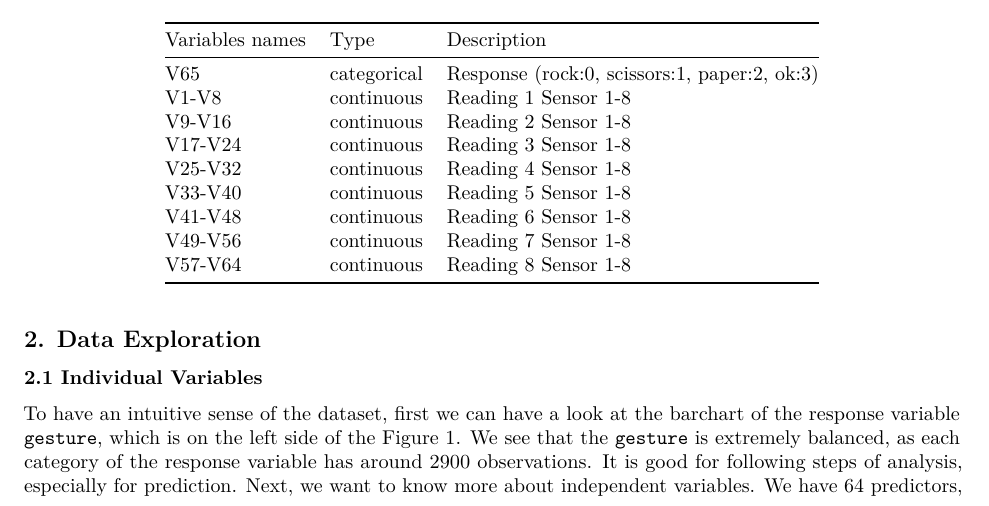
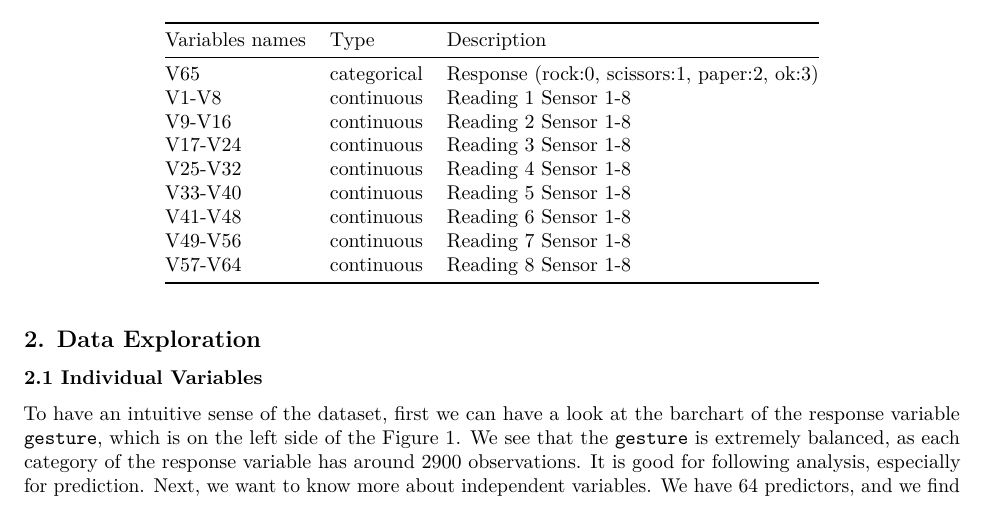
Before and after one commit to chenxie22/503project, an R Markdown document (Project/Project503_gesture.Rmd): part of page 1 of 7, cut so that both start at the same text. Rendered offline with R 4.5, knitr and Pandoc, then LaTeX, with nearby package versions.

Commit message:
Update Project503_gesture.Rmd

````diff
--- a/Project/Project503_gesture.Rmd
+++ b/Project/Project503_gesture.Rmd
@@ -53,7 +53,7 @@ library(nnet);library(randomForest);library(foreign);
 
 ### 2.1 Individual Variables
 
-To have an intuitive sense of the dataset, first we can have a look at the barchart of the response variable `gesture`, which is on the left side of the Figure 1. We see that the `gesture` is extremely  balanced, as each category of the response variable has around 2900 observations. It is good for following steps of analysis, especially for prediction. Next, we want to know more about independent variables. We have 64 predictors, and we find the individual distributions of all 64 predictors are quite similar, so we can only take first 8 variables `V1`-`V8` as examples, which are the first readings for 8 sensors. Table 2 is the summary table of `V1`-`V8`. Based on Table 1, we can find that there are some extreme values for `V1`-`V8`. To be more precise, we can also view each predictor from boxplot. Based on the right side boxplot in Figure 1 and take `V1` as example, the distribution of `V1` is heavily tailed. Combined with the numeric summaries of the predictor variables in Table 2 (note that we only show part of it), all the predictors were focused around 0 and had long symmetric tails.
+To have an intuitive sense of the dataset, first we can have a look at the barchart of the response variable `gesture`, which is on the left side of the Figure 1. We see that the `gesture` is extremely balanced, as each category of the response variable has around 2900 observations. It is good for following analysis, especially for prediction. Next, we want to know more about independent variables. We have 64 predictors, and we find the individual distributions of all 64 predictors are quite similar, so we can only take first 8 variables `V1`-`V8` as examples, which are the first readings for 8 sensors. Table 2 is the summary table of `V1`-`V8`. Based on Table 1, we can find that there are some extreme values for `V1`-`V8`. To be more precise, we can also view each predictor from boxplot. Based on the right side boxplot in Figure 1 and take `V1` as example, the distribution of `V1` is heavily tailed. Combined with the numeric summaries of the predictor variables in Table 2 (note that we only show part of it), all the predictors were focused around 0 and had long symmetric tails.
 
 ```{r,out.width='49%',fig.cap="Barchart of Gestures and Boxplot of V1",fig.show='hold',fig.pos="H",out.height='60%'}
 # Response barchart & Scatterplot
````
